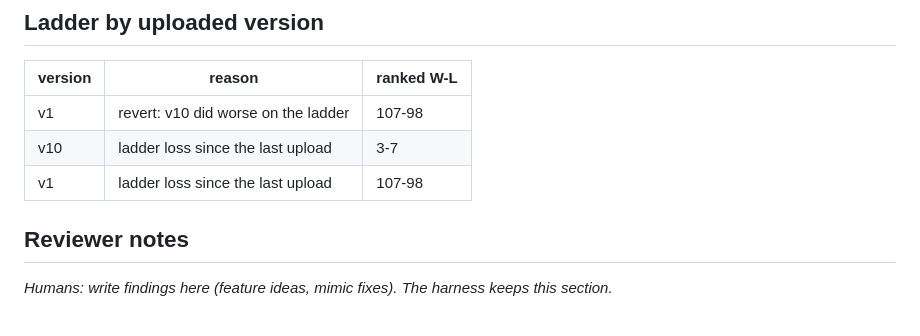
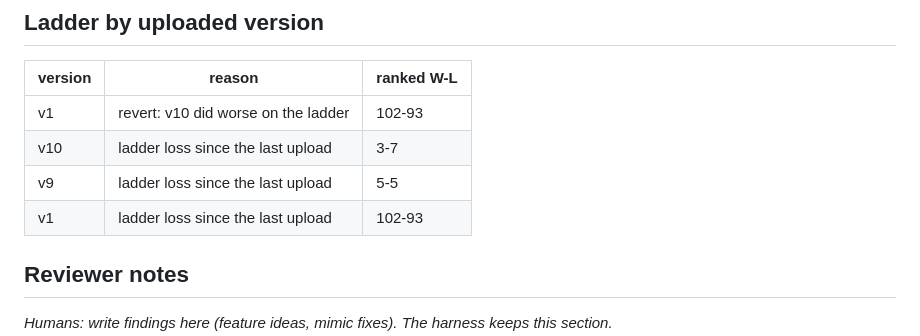
Before and after one commit to Ahmed-Abdul-Rahim/battlecode-2026a, a Markdown page: league/review/2026-10-21.md, the part around the change. GitHub-like rendering.

```diff
--- a/league/review/2026-10-21.md
+++ b/league/review/2026-10-21.md
@@ -48,9 +48,10 @@ Map pool: 35 maps (ambush, big-world, boss-battle, broken-curve, collision, conc
 
 | version | reason | ranked W-L |
 |---|---|---|
-| v1 | revert: v10 did worse on the ladder | 107-98 |
+| v1 | revert: v10 did worse on the ladder | 102-93 |
 | v10 | ladder loss since the last upload | 3-7 |
-| v1 | ladder loss since the last upload | 107-98 |
+| v9 | ladder loss since the last upload | 5-5 |
+| v1 | ladder loss since the last upload | 102-93 |
 
 ## Reviewer notes
 
```
